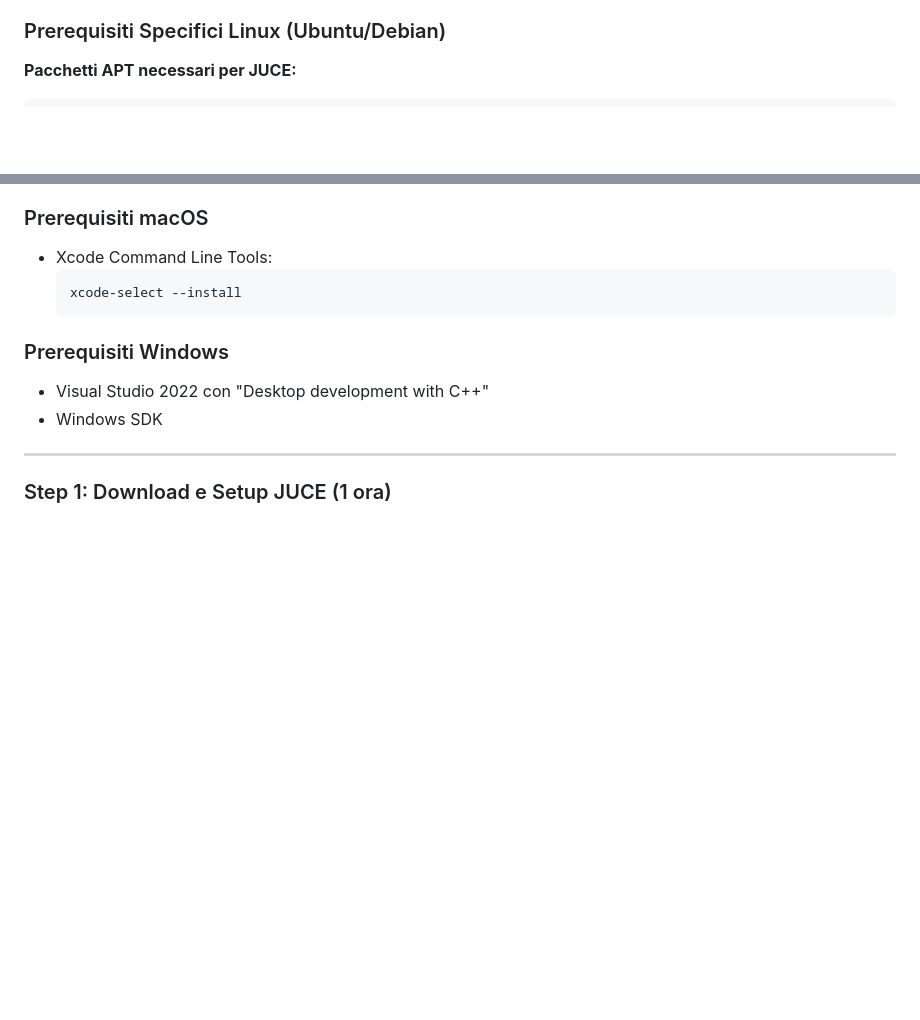
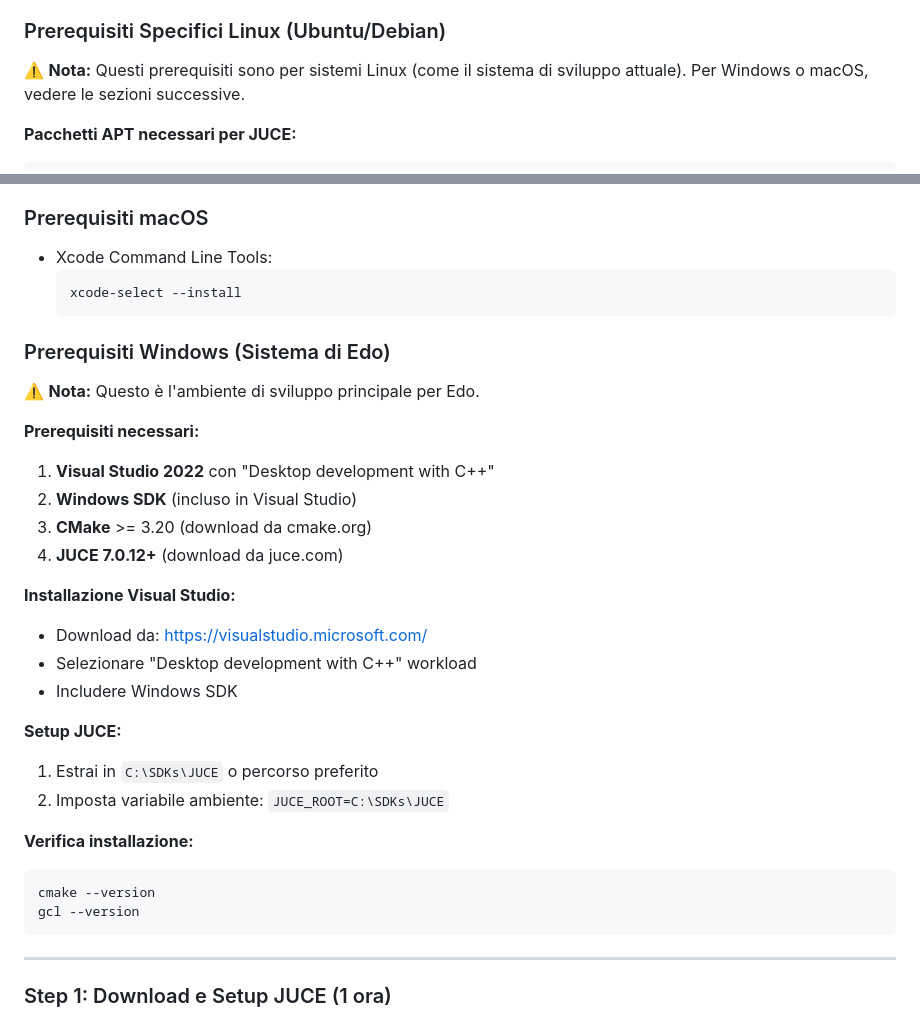
Before and after one commit to OfficialWhyEd/VST-PlugIn-Ai, a Markdown page: Documentazione/04-SPECIFICHE-TECNICHE.md, 2 parts joined by grey strips. Drawn GitHub-style; blank space fills up the shorter version.

Commit message:
Chiariti prerequisiti per piattaforma (Linux vs Windows)
- Aggiunta nota sui prerequisiti Linux (solo per sistemi Linux)
- Espansa sezione Windows come ambiente di sviluppo principale per Edo
- Aggiunti dettagli su Visual Studio 2022 e setup JUCE su Windows
- Specificato che Edo usa Windows, non Ubuntu

````diff
--- a/Documentazione/04-SPECIFICHE-TECNICHE.md
+++ b/Documentazione/04-SPECIFICHE-TECNICHE.md
@@ -487,6 +487,8 @@ cd gui && npm run build && cd ..
 
 ### Prerequisiti Specifici Linux (Ubuntu/Debian)
 
+⚠️ **Nota:** Questi prerequisiti sono per sistemi Linux (come il sistema di sviluppo attuale). Per Windows o macOS, vedere le sezioni successive.
+
 **Pacchetti APT necessari per JUCE:**
 ```bash
 sudo apt update
@@ -517,9 +519,30 @@ dpkg -l | grep libgl-dev
   xcode-select --install
   ```
 
-### Prerequisiti Windows
-- Visual Studio 2022 con "Desktop development with C++"
-- Windows SDK
+### Prerequisiti Windows (Sistema di Edo)
+
+⚠️ **Nota:** Questo è l'ambiente di sviluppo principale per Edo.
+
+**Prerequisiti necessari:**
+1. **Visual Studio 2022** con "Desktop development with C++"
+2. **Windows SDK** (incluso in Visual Studio)
+3. **CMake** >= 3.20 (download da cmake.org)
+4. **JUCE 7.0.12+** (download da juce.com)
+
+**Installazione Visual Studio:**
+- Download da: https://visualstudio.microsoft.com/
+- Selezionare "Desktop development with C++" workload
+- Includere Windows SDK
+
+**Setup JUCE:**
+1. Estrai in `C:\SDKs\JUCE` o percorso preferito
+2. Imposta variabile ambiente: `JUCE_ROOT=C:\SDKs\JUCE`
+
+**Verifica installazione:**
+```cmd
+cmake --version
+gcl --version
+```
 
 ---
 
````
